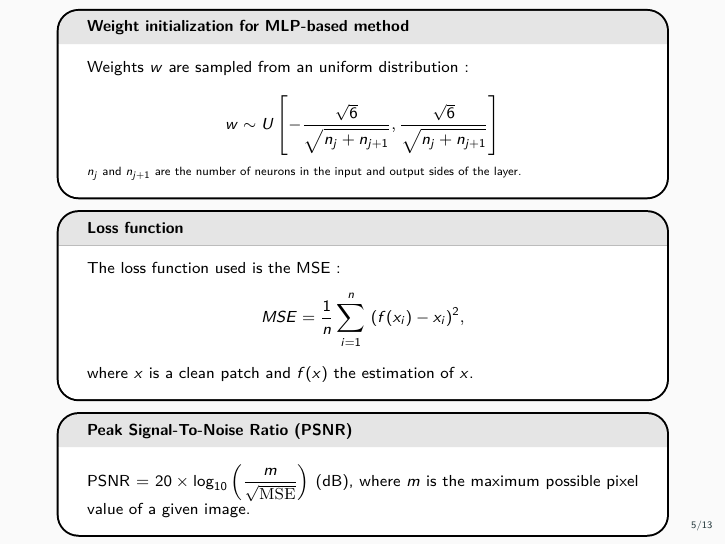
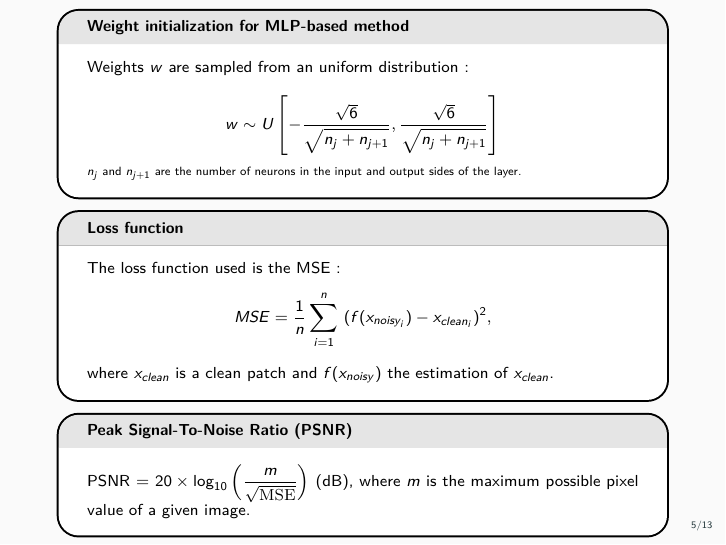
Before and after one commit to Nathanesteve/ML_denoising, LaTeX slides (Beamer/beamer.tex): page 6 of 14. Compiled offline with pdfLaTeX.

Commit message:
tiny modif

```diff
--- a/Beamer/beamer.tex
+++ b/Beamer/beamer.tex
@@ -257,7 +257,7 @@ $$w \sim U\left[-\frac{\sqrt{6}}{\sqrt{n_j + n_{j+1}}}, \frac{\sqrt{6}}{\sqrt{n_
 \end{mybox}
 
 \begin{mybox}[Loss function]
-The loss function used is the MSE : $$MSE = \frac{1}{n} \sum_{i=1}^{n} \ (f(x_i)-x_i)^2,$$ where $x$ is a clean patch and $f(x)$ the estimation of $x$.
+The loss function used is the MSE : $$MSE = \frac{1}{n} \sum_{i=1}^{n} \ (f(x_{noisy_i})-x_{clean_i})^2,$$ where $x_{clean}$ is a clean patch and $f(x_{noisy})$ the estimation of $x_{clean}$.
 \end{mybox}
 
 \begin{mybox}[Peak Signal-To-Noise Ratio (PSNR)]
```
Also changed, not shown: 1 other file.
